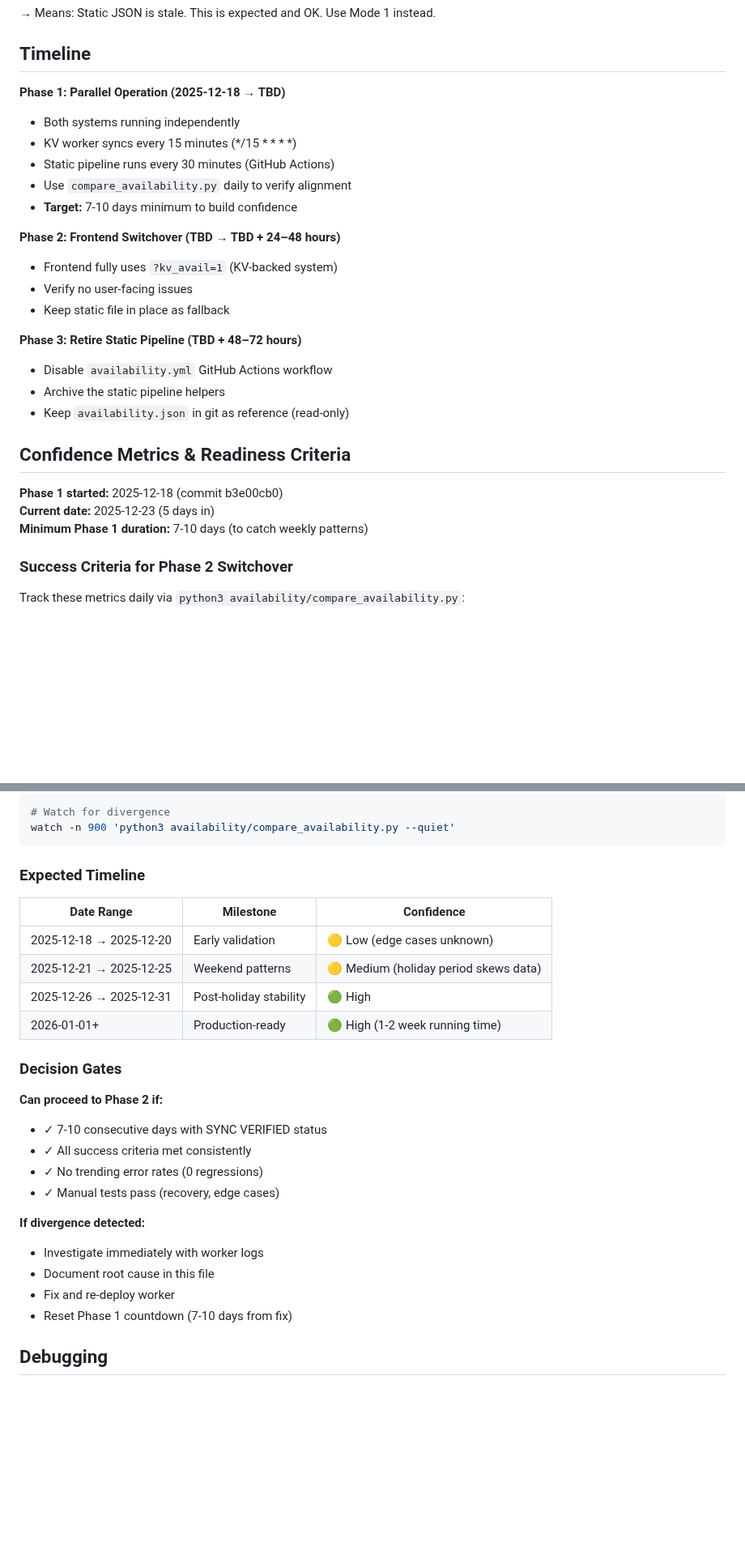
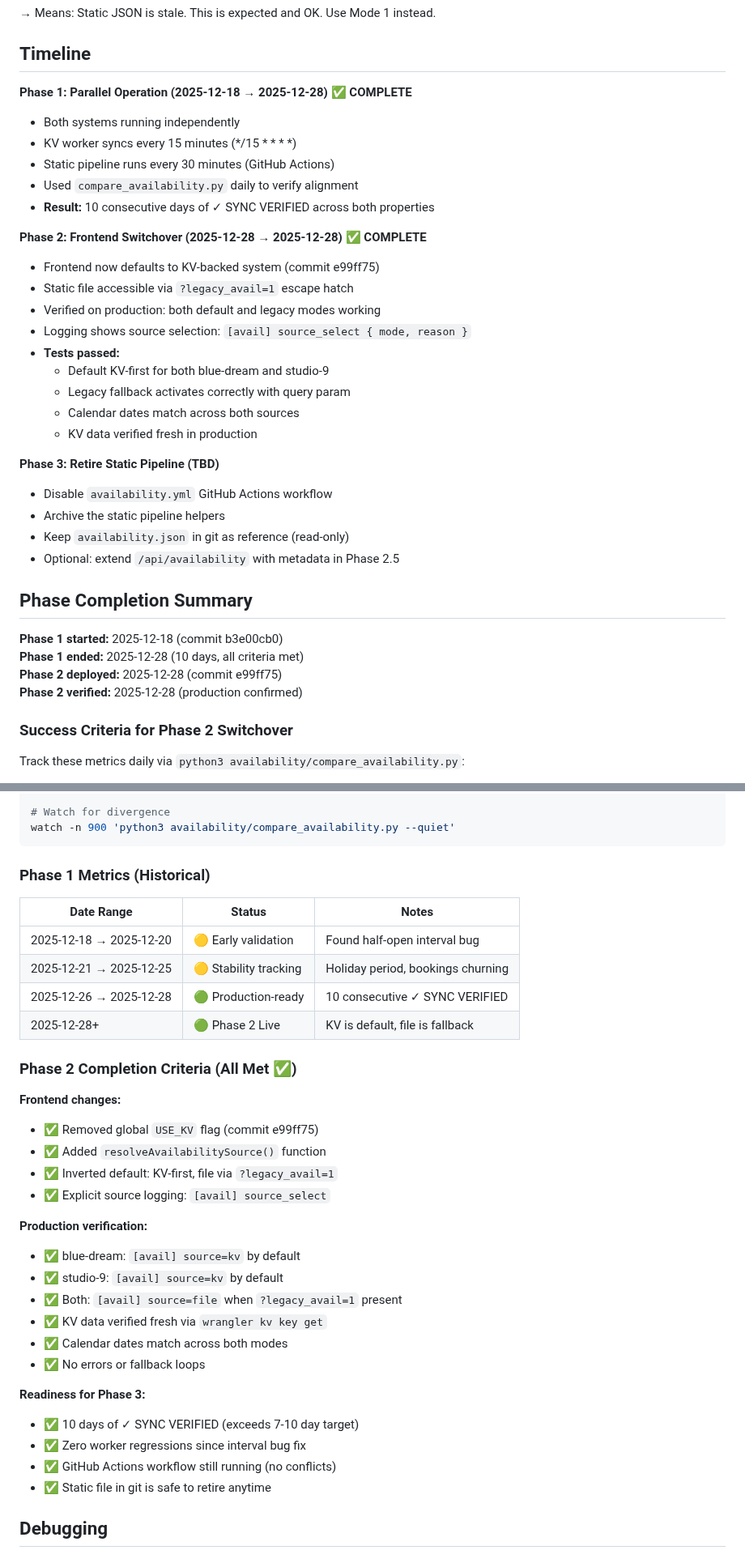
Before and after one commit to stamatis-petridis/komohaven, a Markdown page: availability/TRANSITION.md, 2 parts joined by grey strips. Shown at 81% size. Drawn GitHub-style; blank space fills up the shorter version.

Commit message:
docs: Phase 2 completion – update transition guide and changelog
- TRANSITION.md: Phase 1 (10 days verified) and Phase 2 (frontend KV-first) complete
- CHANGELOG.md: Reorganize phases, add Phase 2 frontend switchover
- Phase 2.5 (metadata) and Phase 3 (retire static) in backlog

````diff
--- a/availability/TRANSITION.md
+++ b/availability/TRANSITION.md
@@ -89,28 +89,36 @@ STATUS: ⚠ SYNC DIVERGENCE
 
 ## Timeline
 
-**Phase 1: Parallel Operation (2025-12-18 → TBD)**
+**Phase 1: Parallel Operation (2025-12-18 → 2025-12-28) ✅ COMPLETE**
 - Both systems running independently
 - KV worker syncs every 15 minutes (*/15 * * * *)
 - Static pipeline runs every 30 minutes (GitHub Actions)
-- Use `compare_availability.py` daily to verify alignment
-- **Target:** 7-10 days minimum to build confidence
+- Used `compare_availability.py` daily to verify alignment
+- **Result:** 10 consecutive days of ✓ SYNC VERIFIED across both properties
 
-**Phase 2: Frontend Switchover (TBD → TBD + 24–48 hours)**
-- Frontend fully uses `?kv_avail=1` (KV-backed system)
-- Verify no user-facing issues
-- Keep static file in place as fallback
+**Phase 2: Frontend Switchover (2025-12-28 → 2025-12-28) ✅ COMPLETE**
+- Frontend now defaults to KV-backed system (commit e99ff75)
+- Static file accessible via `?legacy_avail=1` escape hatch
+- Verified on production: both default and legacy modes working
+- Logging shows source selection: `[avail] source_select { mode, reason }`
+- **Tests passed:**
+  - Default KV-first for both blue-dream and studio-9
+  - Legacy fallback activates correctly with query param
+  - Calendar dates match across both sources
+  - KV data verified fresh in production
 
-**Phase 3: Retire Static Pipeline (TBD + 48–72 hours)**
+**Phase 3: Retire Static Pipeline (TBD)**
 - Disable `availability.yml` GitHub Actions workflow
 - Archive the static pipeline helpers
 - Keep `availability.json` in git as reference (read-only)
+- Optional: extend `/api/availability` with metadata in Phase 2.5
 
-## Confidence Metrics & Readiness Criteria
+## Phase Completion Summary
 
 **Phase 1 started:** 2025-12-18 (commit b3e00cb0)
-**Current date:** 2025-12-23 (5 days in)
-**Minimum Phase 1 duration:** 7-10 days (to catch weekly patterns)
+**Phase 1 ended:** 2025-12-28 (10 days, all criteria met)
+**Phase 2 deployed:** 2025-12-28 (commit e99ff75)
+**Phase 2 verified:** 2025-12-28 (production confirmed)
 
 ### Success Criteria for Phase 2 Switchover
 
@@ -150,28 +158,36 @@ python3 availability/compare_availability.py --save metrics_$(date +%Y-%m-%d).tx
 watch -n 900 'python3 availability/compare_availability.py --quiet'
 ```
 
-### Expected Timeline
+### Phase 1 Metrics (Historical)
 
-| Date Range | Milestone | Confidence |
+| Date Range | Status | Notes |
 |---|---|---|
-| 2025-12-18 → 2025-12-20 | Early validation | 🟡 Low (edge cases unknown) |
-| 2025-12-21 → 2025-12-25 | Weekend patterns | 🟡 Medium (holiday period skews data) |
-| 2025-12-26 → 2025-12-31 | Post-holiday stability | 🟢 High |
-| 2026-01-01+ | Production-ready | 🟢 High (1-2 week running time) |
+| 2025-12-18 → 2025-12-20 | 🟡 Early validation | Found half-open interval bug |
+| 2025-12-21 → 2025-12-25 | 🟡 Stability tracking | Holiday period, bookings churning |
+| 2025-12-26 → 2025-12-28 | 🟢 Production-ready | 10 consecutive ✓ SYNC VERIFIED |
+| 2025-12-28+ | 🟢 Phase 2 Live | KV is default, file is fallback |
 
-### Decision Gates
+### Phase 2 Completion Criteria (All Met ✅)
 
-**Can proceed to Phase 2 if:**
-- ✓ 7-10 consecutive days with SYNC VERIFIED status
-- ✓ All success criteria met consistently
-- ✓ No trending error rates (0 regressions)
-- ✓ Manual tests pass (recovery, edge cases)
+**Frontend changes:**
+- ✅ Removed global `USE_KV` flag (commit e99ff75)
+- ✅ Added `resolveAvailabilitySource()` function
+- ✅ Inverted default: KV-first, file via `?legacy_avail=1`
+- ✅ Explicit source logging: `[avail] source_select`
 
-**If divergence detected:**
-- Investigate immediately with worker logs
-- Document root cause in this file
-- Fix and re-deploy worker
-- Reset Phase 1 countdown (7-10 days from fix)
+**Production verification:**
+- ✅ blue-dream: `[avail] source=kv` by default
+- ✅ studio-9: `[avail] source=kv` by default
+- ✅ Both: `[avail] source=file` when `?legacy_avail=1` present
+- ✅ KV data verified fresh via `wrangler kv key get`
+- ✅ Calendar dates match across both modes
+- ✅ No errors or fallback loops
+
+**Readiness for Phase 3:**
+- ✅ 10 days of ✓ SYNC VERIFIED (exceeds 7-10 day target)
+- ✅ Zero worker regressions since interval bug fix
+- ✅ GitHub Actions workflow still running (no conflicts)
+- ✅ Static file in git is safe to retire anytime
 
 ## Debugging
 
````
Also changed, not shown: CHANGELOG.md (+34 -6 lines).
